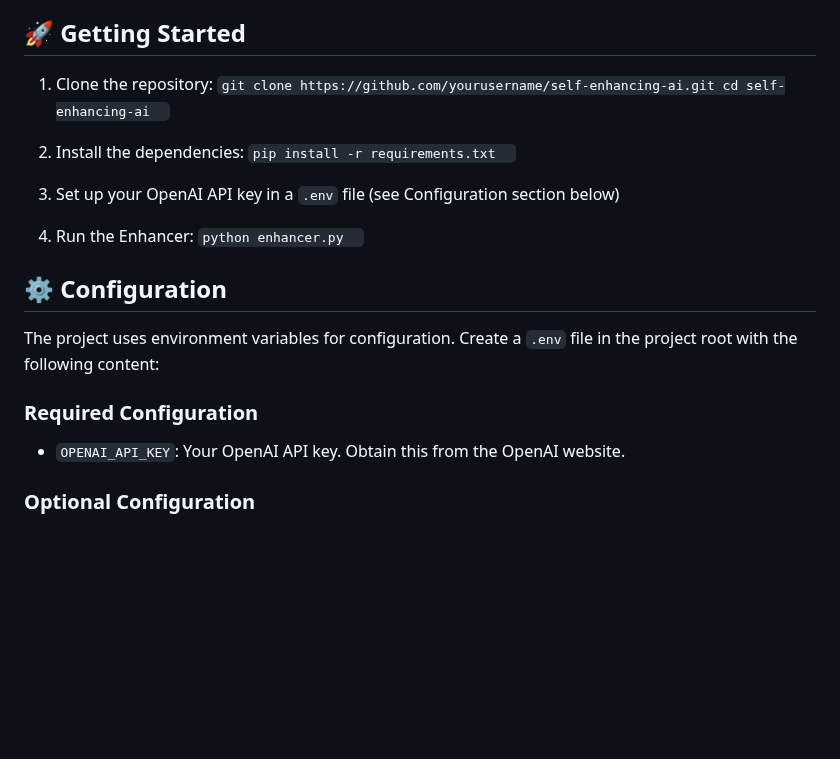
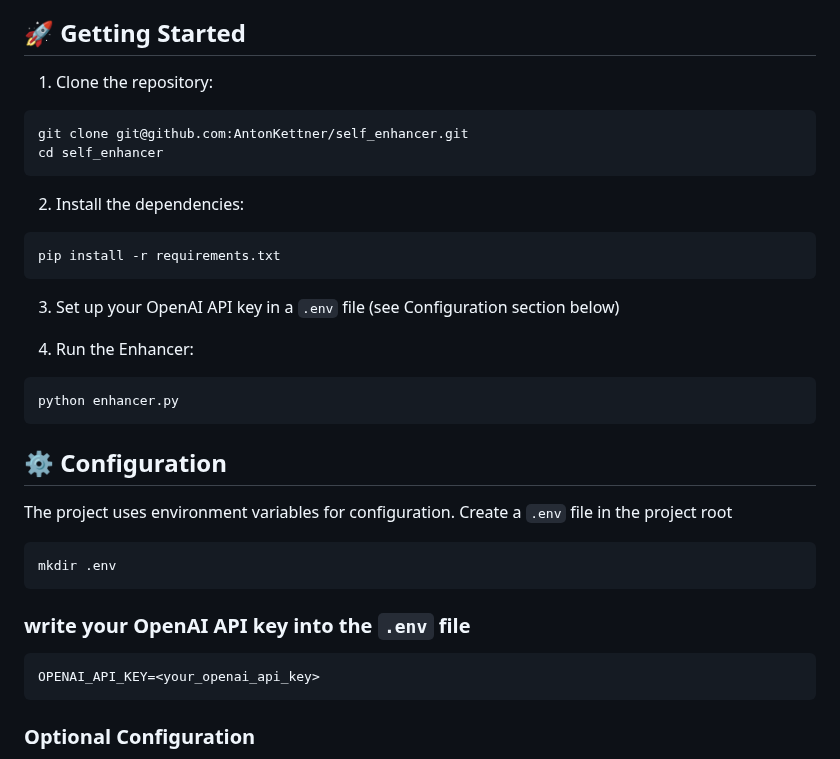
Before and after one commit to AntonKettner/SelfEnhancer, a Markdown page: README.md, the part around the change. GitHub-like rendering; blank space fills up the shorter version.

Commit message:
Readme now fully correct

````diff
--- a/README.md
+++ b/README.md
@@ -38,25 +38,37 @@ The project consists of several key components:
 
 ## 🚀 Getting Started
 
-1. Clone the repository:   ```
-   git clone https://github.com/yourusername/self-enhancing-ai.git
-   cd self-enhancing-ai   ```
+1. Clone the repository:
+```shell
+git clone git@github.com:AntonKettner/self_enhancer.git
+cd self_enhancer
+```
 
-2. Install the dependencies:   ```
-   pip install -r requirements.txt   ```
+2. Install the dependencies:
+```shell
+pip install -r requirements.txt
+```
 
 3. Set up your OpenAI API key in a `.env` file (see Configuration section below)
 
-4. Run the Enhancer:   ```
-   python enhancer.py   ```
+4. Run the Enhancer:
+```shell
+python enhancer.py
+```
 
 ## ⚙️ Configuration
 
-The project uses environment variables for configuration. Create a `.env` file in the project root with the following content:
+The project uses environment variables for configuration. Create a `.env` file in the project root
 
-### Required Configuration
+```shell
+mkdir .env
+```
 
-- `OPENAI_API_KEY`: Your OpenAI API key. Obtain this from the OpenAI website.
+### write your OpenAI API key into the `.env` file
+
+```shell
+OPENAI_API_KEY=<your_openai_api_key>
+```
 
 ### Optional Configuration
 
````
